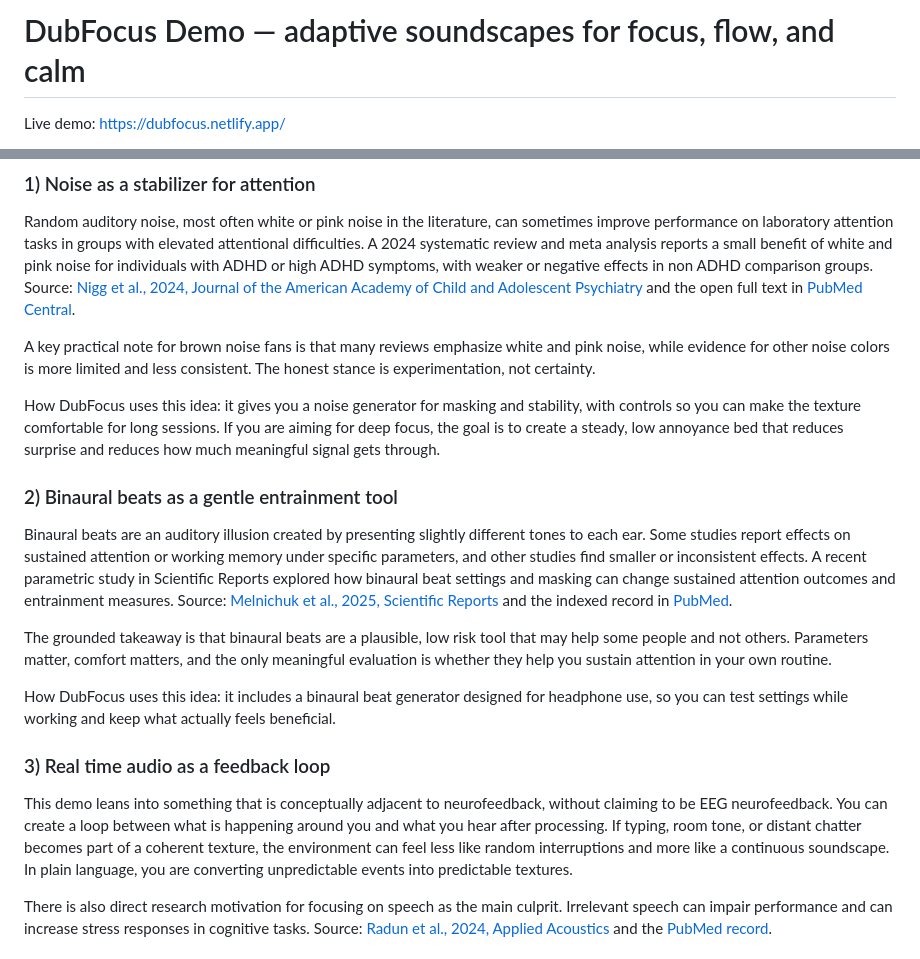
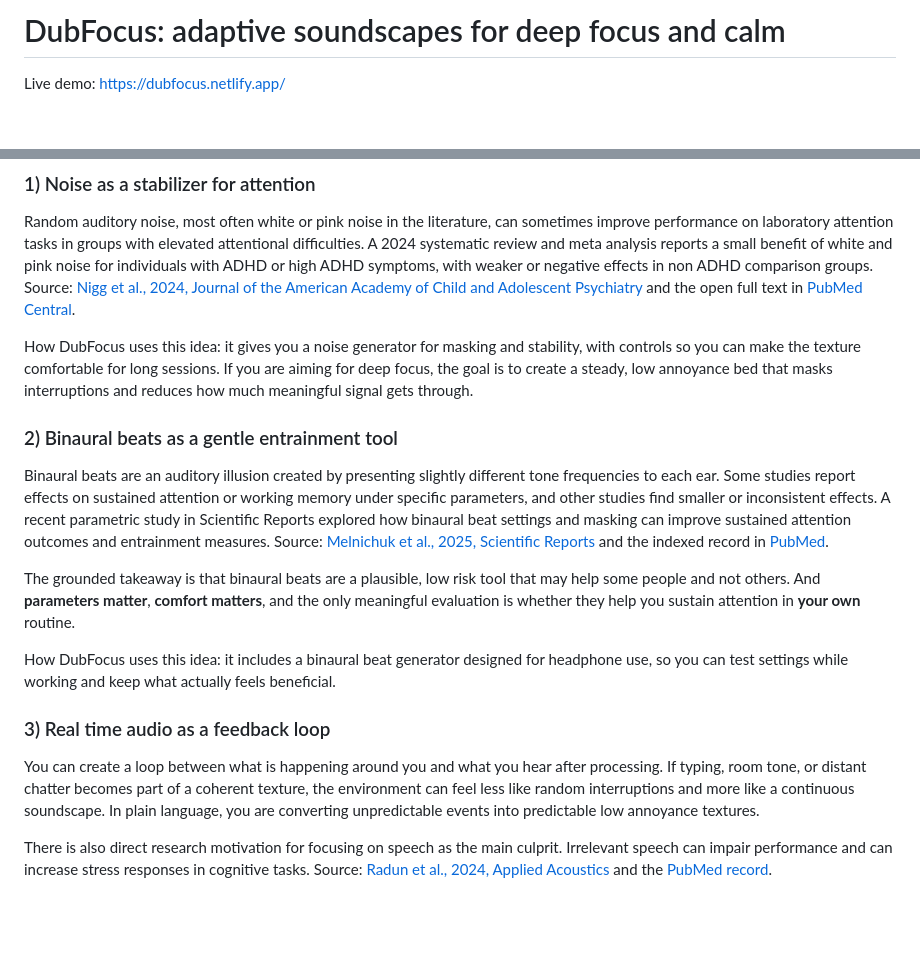
Before and after one commit to mikhae1/dubfocus-demo, a Markdown page: README.md, 2 parts joined by grey strips. Drawn GitHub-style; blank space fills up the shorter version.

Commit message:
Update README.md to refine project description

```diff
--- a/README.md
+++ b/README.md
@@ -1,4 +1,4 @@
-# DubFocus Demo — adaptive soundscapes for focus, flow, and calm
+# DubFocus: adaptive soundscapes for deep focus and calm
 
 Live demo: https://dubfocus.netlify.app/
 
@@ -21,30 +21,26 @@ Random auditory noise, most often white or pink noise in the literature, can som
 A 2024 systematic review and meta analysis reports a small benefit of white and pink noise for individuals with ADHD or high ADHD symptoms, with weaker or negative effects in non ADHD comparison groups.
 Source: [Nigg et al., 2024, Journal of the American Academy of Child and Adolescent Psychiatry](https://pubmed.ncbi.nlm.nih.gov/38428577/) and the open full text in [PubMed Central](https://pmc.ncbi.nlm.nih.gov/articles/PMC11283987/).
 
-A key practical note for brown noise fans is that many reviews emphasize white and pink noise, while evidence for other noise colors is more limited and less consistent.
-The honest stance is experimentation, not certainty.
-
 How DubFocus uses this idea: it gives you a noise generator for masking and stability, with controls so you can make the texture comfortable for long sessions.
-If you are aiming for deep focus, the goal is to create a steady, low annoyance bed that reduces surprise and reduces how much meaningful signal gets through.
+If you are aiming for deep focus, the goal is to create a steady, low annoyance bed that masks interruptions and reduces how much meaningful signal gets through.
 
 ### 2) Binaural beats as a gentle entrainment tool
 
-Binaural beats are an auditory illusion created by presenting slightly different tones to each ear.
+Binaural beats are an auditory illusion created by presenting slightly different tone frequencies to each ear.
 Some studies report effects on sustained attention or working memory under specific parameters, and other studies find smaller or inconsistent effects.
-A recent parametric study in Scientific Reports explored how binaural beat settings and masking can change sustained attention outcomes and entrainment measures.
+A recent parametric study in Scientific Reports explored how binaural beat settings and masking can improve sustained attention outcomes and entrainment measures.
 Source: [Melnichuk et al., 2025, Scientific Reports](https://www.nature.com/articles/s41598-025-88517-z) and the indexed record in [PubMed](https://pubmed.ncbi.nlm.nih.gov/39910150/).
 
 The grounded takeaway is that binaural beats are a plausible, low risk tool that may help some people and not others.
-Parameters matter, comfort matters, and the only meaningful evaluation is whether they help you sustain attention in your own routine.
+And **parameters matter**, **comfort matters**, and the only meaningful evaluation is whether they help you sustain attention in **your own** routine.
 
 How DubFocus uses this idea: it includes a binaural beat generator designed for headphone use, so you can test settings while working and keep what actually feels beneficial.
 
 ### 3) Real time audio as a feedback loop
 
-This demo leans into something that is conceptually adjacent to neurofeedback, without claiming to be EEG neurofeedback.
 You can create a loop between what is happening around you and what you hear after processing.
 If typing, room tone, or distant chatter becomes part of a coherent texture, the environment can feel less like random interruptions and more like a continuous soundscape.
-In plain language, you are converting unpredictable events into predictable textures.
+In plain language, you are converting unpredictable events into predictable low annoyance textures.
 
 There is also direct research motivation for focusing on speech as the main culprit.
 Irrelevant speech can impair performance and can increase stress responses in cognitive tasks.
```
